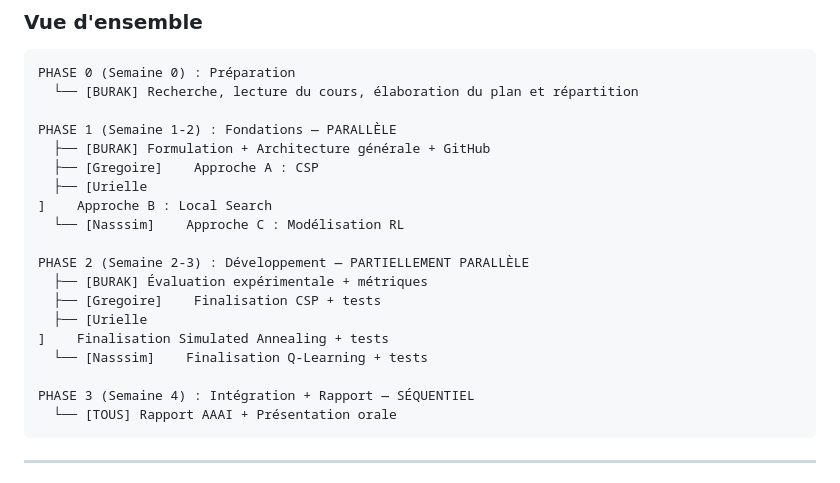
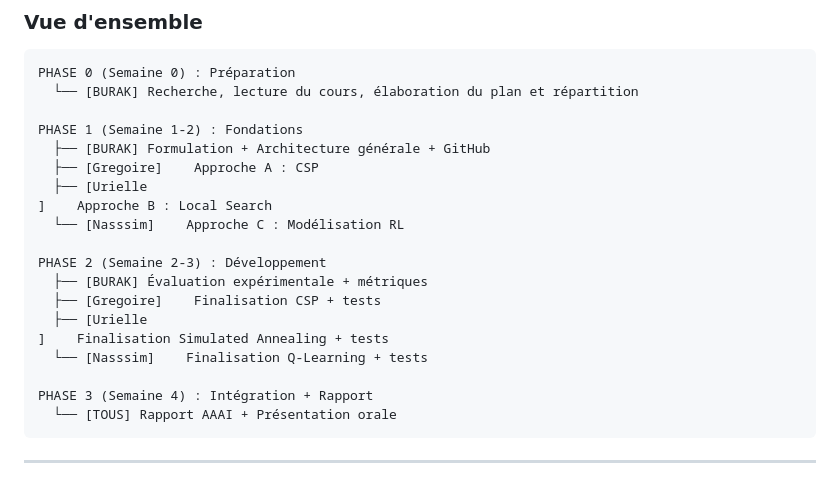
Before and after one commit to BurakSogutlu/Project-TAI-25-26-course_scheduler, a Markdown page: plan_de_travail.md, the part around the change. Drawn GitHub-style.

````diff
--- a/plan_de_travail.md
+++ b/plan_de_travail.md
@@ -68,21 +68,21 @@ Planifier automatiquement les horaires de cours d'une université en respectant
 PHASE 0 (Semaine 0) : Préparation
   └── [BURAK] Recherche, lecture du cours, élaboration du plan et répartition
 
-PHASE 1 (Semaine 1-2) : Fondations — PARALLÈLE
+PHASE 1 (Semaine 1-2) : Fondations
   ├── [BURAK] Formulation + Architecture générale + GitHub
   ├── [Gregoire]    Approche A : CSP
   ├── [Urielle
 ]    Approche B : Local Search
   └── [Nasssim]    Approche C : Modélisation RL
 
-PHASE 2 (Semaine 2-3) : Développement — PARTIELLEMENT PARALLÈLE
+PHASE 2 (Semaine 2-3) : Développement
   ├── [BURAK] Évaluation expérimentale + métriques
   ├── [Gregoire]    Finalisation CSP + tests
   ├── [Urielle
 ]    Finalisation Simulated Annealing + tests
   └── [Nasssim]    Finalisation Q-Learning + tests
 
-PHASE 3 (Semaine 4) : Intégration + Rapport — SÉQUENTIEL
+PHASE 3 (Semaine 4) : Intégration + Rapport
   └── [TOUS] Rapport AAAI + Présentation orale
 ```
 
````
